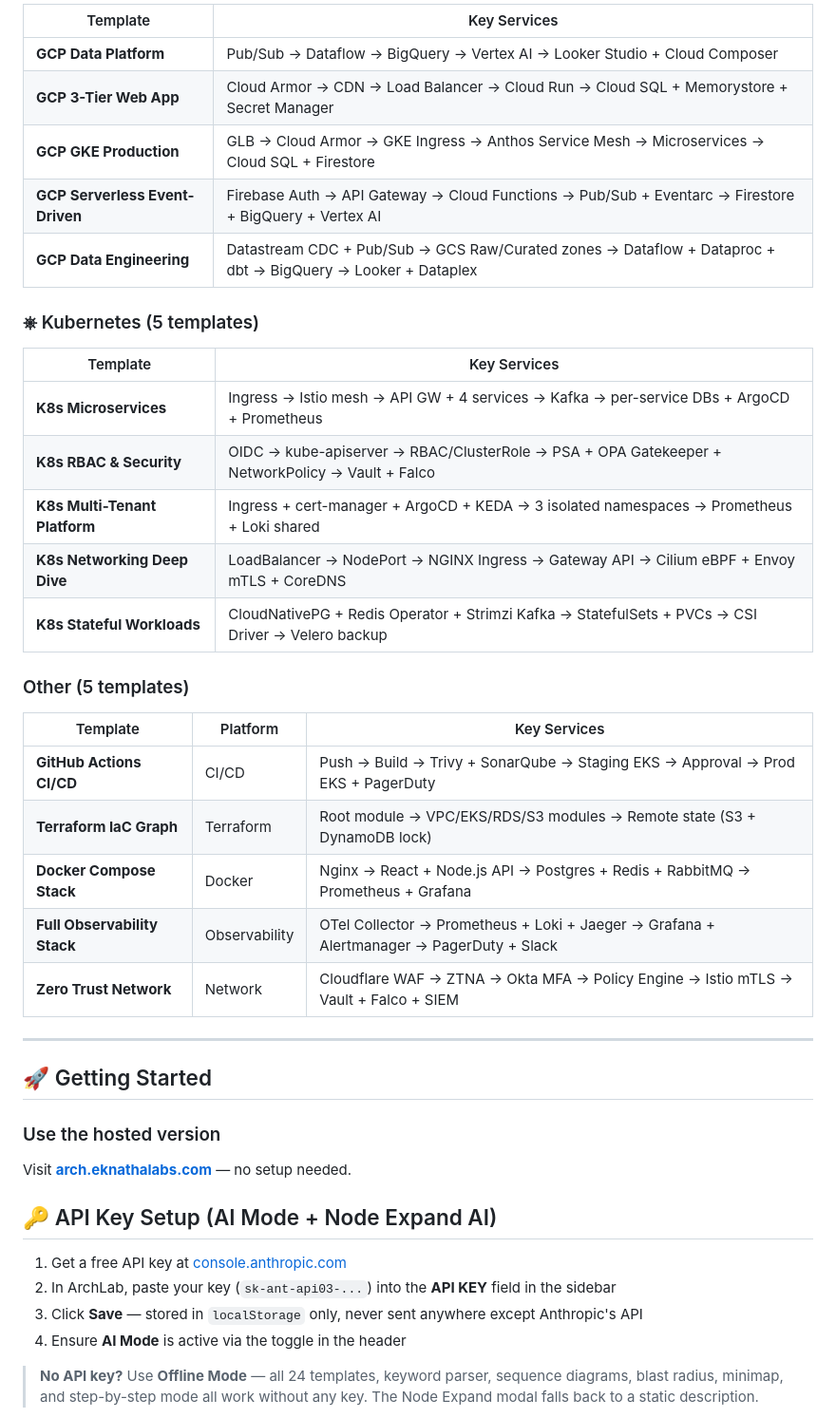
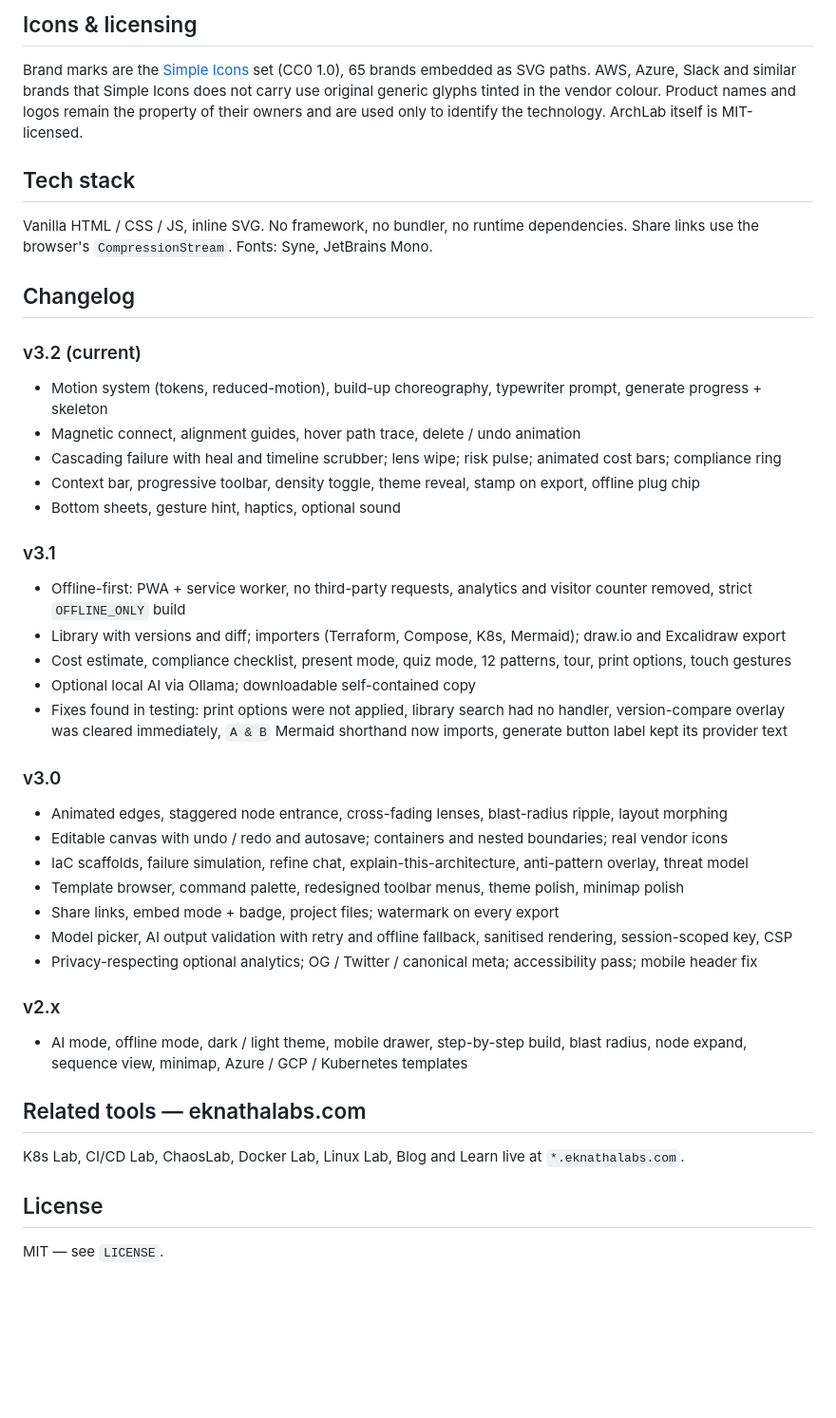
Before and after one commit to eknatha/archlab, a Markdown page: README.md, the part around the change printed below. Shown: that part at 95% size. Rendered like a GitHub page; blank space fills up the shorter version.

```diff
--- a/README.md
+++ b/README.md
@@ -100,47 +84,45 @@ Generate production-grade architecture diagrams for AWS, Azure, GCP, Kubernetes,
 
-| Template | Key Services |
-|---|---|
-| **GCP Data Platform** | Pub/Sub → Dataflow → BigQuery → Vertex AI → Looker Studio + Cloud Composer |
-| **GCP 3-Tier Web App** | Cloud Armor → CDN → Load Balancer → Cloud Run → Cloud SQL + Memorystore + Secret Manager |
-| **GCP GKE Production** | GLB → Cloud Armor → GKE Ingress → Anthos Service Mesh → Microservices → Cloud SQL + Firestore |
-| **GCP Serverless Event-Driven** | Firebase Auth → API Gateway → Cloud Functions → Pub/Sub + Eventarc → Firestore + BigQuery + Vertex AI |
-| **GCP Data Engineering** | Datastream CDC + Pub/Sub → GCS Raw/Curated zones → Dataflow + Dataproc + dbt → BigQuery → Looker + Dataplex |
+## Icons & licensing
 
-### ⎈ Kubernetes (5 templates)
+Brand marks are the [Simple Icons](https://simpleicons.org) set (CC0 1.0), 65 brands embedded as SVG paths. AWS, Azure, Slack and similar brands that Simple Icons does not carry use original generic glyphs tinted in the vendor colour. Product names and logos remain the property of their owners and are used only to identify the technology. ArchLab itself is MIT-licensed.
 
-| Template | Key Services |
-|---|---|
-| **K8s Microservices** | Ingress → Istio mesh → API GW + 4 services → Kafka → per-service DBs + ArgoCD + Prometheus |
-| **K8s RBAC & Security** | OIDC → kube-apiserver → RBAC/ClusterRole → PSA + OPA Gatekeeper + NetworkPolicy → Vault + Falco |
-| **K8s Multi-Tenant Platform** | Ingress + cert-manager + ArgoCD + KEDA → 3 isolated namespaces → Prometheus + Loki shared |
-| **K8s Networking Deep Dive** | LoadBalancer → NodePort → NGINX Ingress → Gateway API → Cilium eBPF + Envoy mTLS + CoreDNS |
-| **K8s Stateful Workloads** | CloudNativePG + Redis Operator + Strimzi Kafka → StatefulSets + PVCs → CSI Driver → Velero backup |
+## Tech stack
 
-### Other (5 templates)
+Vanilla HTML / CSS / JS, inline SVG. No framework, no bundler, no runtime dependencies. Share links use the browser's `CompressionStream`. Fonts: Syne, JetBrains Mono.
 
-| Template | Platform | Key Services |
-|---|---|---|
-| **GitHub Actions CI/CD** | CI/CD | Push → Build → Trivy + SonarQube → Staging EKS → Approval → Prod EKS + PagerDuty |
-| **Terraform IaC Graph** | Terraform | Root module → VPC/EKS/RDS/S3 modules → Remote state (S3 + DynamoDB lock) |
-| **Docker Compose Stack** | Docker | Nginx → React + Node.js API → Postgres + Redis + RabbitMQ → Prometheus + Grafana |
-| **Full Observability Stack** | Observability | OTel Collector → Prometheus + Loki + Jaeger → Grafana + Alertmanager → PagerDuty + Slack |
-| **Zero Trust Network** | Network | Cloudflare WAF → ZTNA → Okta MFA → Policy Engine → Istio mTLS → Vault + Falco + SIEM |
+## Changelog
 
----
+### v3.2 (current)
+- Motion system (tokens, reduced-motion), build-up choreography, typewriter prompt, generate progress + skeleton
+- Magnetic connect, alignment guides, hover path trace, delete / undo animation
+- Cascading failure with heal and timeline scrubber; lens wipe; risk pulse; animated cost bars; compliance ring
+- Context bar, progressive toolbar, density toggle, theme reveal, stamp on export, offline plug chip
+- Bottom sheets, gesture hint, haptics, optional sound
 
-## 🚀 Getting Started
+### v3.1
+- Offline-first: PWA + service worker, no third-party requests, analytics and visitor counter removed, strict `OFFLINE_ONLY` build
+- Library with versions and diff; importers (Terraform, Compose, K8s, Mermaid); draw.io and Excalidraw export
+- Cost estimate, compliance checklist, present mode, quiz mode, 12 patterns, tour, print options, touch gestures
+- Optional local AI via Ollama; downloadable self-contained copy
+- Fixes found in testing: print options were not applied, library search had no handler, version-compare overlay was cleared immediately, `A & B` Mermaid shorthand now imports, generate button label kept its provider text
 
-###  Use the hosted version
-Visit **[arch.eknathalabs.com](https://arch.eknathalabs.com)** — no setup needed.
+### v3.0
+- Animated edges, staggered node entrance, cross-fading lenses, blast-radius ripple, layout morphing
+- Editable canvas with undo / redo and autosave; containers and nested boundaries; real vendor icons
+- IaC scaffolds, failure simulation, refine chat, explain-this-architecture, anti-pattern overlay, threat model
+- Template browser, command palette, redesigned toolbar menus, theme polish, minimap polish
+- Share links, embed mode + badge, project files; watermark on every export
+- Model picker, AI output validation with retry and offline fallback, sanitised rendering, session-scoped key, CSP
+- Privacy-respecting optional analytics; OG / Twitter / canonical meta; accessibility pass; mobile header fix
 
+### v2.x
+- AI mode, offline mode, dark / light theme, mobile drawer, step-by-step build, blast radius, node expand, sequence view, minimap, Azure / GCP / Kubernetes templates
 
+## Related tools — eknathalabs.com
 
-## 🔑 API Key Setup (AI Mode + Node Expand AI)
+K8s Lab, CI/CD Lab, ChaosLab, Docker Lab, Linux Lab, Blog and Learn live at `*.eknathalabs.com`.
 
-1. Get a free API key at [console.anthropic.com](https://console.anthropic.com)
-2. In ArchLab, paste your key (`sk-ant-api03-...`) into the **API KEY** field in the sidebar
-3. Click **Save** — stored in `localStorage` only, never sent anywhere except Anthropic's API
-4. Ensure **AI Mode** is active via the toggle in the header
+## License
 
-> **No API key?** Use **Offline Mode** — all 24 templates, keyword parser, sequence diagrams, blast radius, minimap, and step-by-step mode all work without any key. The Node Expand modal falls back to a static description.
+MIT — see `LICENSE`.
 
```
Also changed, not shown: other parts of README.md (+62 -297 lines), icon-192.png (added), icon-512.png (added), icon-maskable-512.png (added), og-image.png (added), 4 other files.
